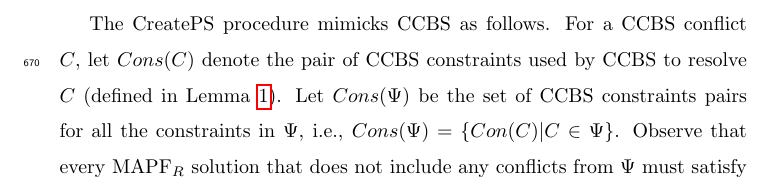
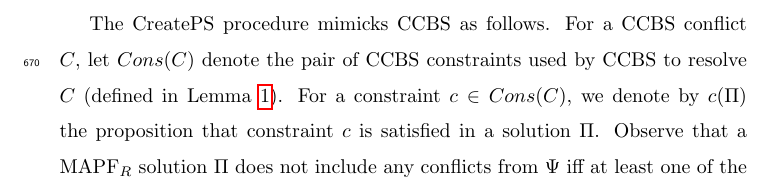
Before and after one commit to ronistern/Continuous-Time-MAPF---AIJ-paper, a LaTeX paper (main.tex): part of page 28 of 52, cut so that both start at the same text. Compiled offline with pdfLaTeX.

Commit message:
txs auto checkin

```diff
--- a/main.tex
+++ b/main.tex
@@ -1318,6 +1318,6 @@ The process of generating our \ps for a given set of \ccbs conflicts, \mapfr pro
 The CreatePS procedure mimicks \ccbs as follows.
 For a \ccbs conflict $C$, let $Cons(C)$ denote the pair of \ccbs
 constraints used by \ccbs to resolve $C$ (defined in Lemma~\ref{lem:sound}).
-Let $Cons(\Psi)$ be the set of \ccbs constraints pairs for all the constraints in $\Psi$, i.e., $Cons(\Psi)=\{ Con(C) | C\in \Psi \}$.
-Observe that every \mapfr solution that does not include any conflicts from $\Psi$ must satisfy at least one of the constraints in $Cons(C)$ for every \ccbs conflict $C\in\Psi$. This translates to the following propositional.
+For a constraint $c\in Cons(C)$, we denote by $c(\Pi)$ the proposition that constraint $c$ is satisfied in a solution $\Pi$.
+Observe that a \mapfr solution $\Pi$ does not include any conflicts from $\Psi$ iff at least one of the constraints in $Cons(C)$ for every \ccbs conflict $C\in\Psi$. This translates to the following
 \begin{equation}
```
Also changed, not shown: main.tex (4 more changed lines).
